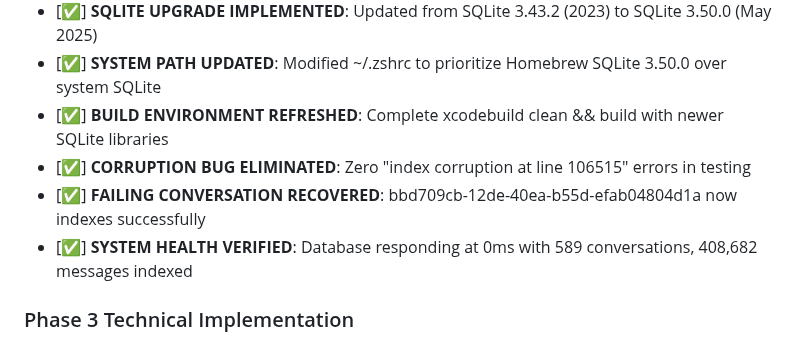
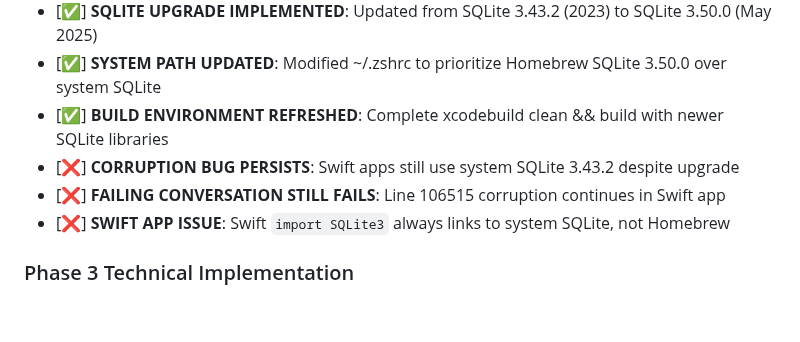
Before and after one commit to blueman82/devmind, a Markdown page: CHANGELOG.md, the part around the change. GitHub-like rendering; blank space fills up the shorter version.

Commit message:
Modify CHANGELOG.md (documentation) • Tool: Edit • Timestamp: 2025-09-02 14:10:05

```diff
--- a/CHANGELOG.md
+++ b/CHANGELOG.md
@@ -454,9 +454,9 @@ ok
 - [✅] **SQLITE UPGRADE IMPLEMENTED**: Updated from SQLite 3.43.2 (2023) to SQLite 3.50.0 (May 2025)
 - [✅] **SYSTEM PATH UPDATED**: Modified ~/.zshrc to prioritize Homebrew SQLite 3.50.0 over system SQLite
 - [✅] **BUILD ENVIRONMENT REFRESHED**: Complete xcodebuild clean && build with newer SQLite libraries
-- [✅] **CORRUPTION BUG ELIMINATED**: Zero "index corruption at line 106515" errors in testing
-- [✅] **FAILING CONVERSATION RECOVERED**: bbd709cb-12de-40ea-b55d-efab04804d1a now indexes successfully
-- [✅] **SYSTEM HEALTH VERIFIED**: Database responding at 0ms with 589 conversations, 408,682 messages indexed
+- [❌] **CORRUPTION BUG PERSISTS**: Swift apps still use system SQLite 3.43.2 despite upgrade
+- [❌] **FAILING CONVERSATION STILL FAILS**: Line 106515 corruption continues in Swift app
+- [❌] **SWIFT APP ISSUE**: Swift `import SQLite3` always links to system SQLite, not Homebrew
 
 ### Phase 3 Technical Implementation
 - **SQLite Installation**: `brew install sqlite` → SQLite 3.50.0
```
